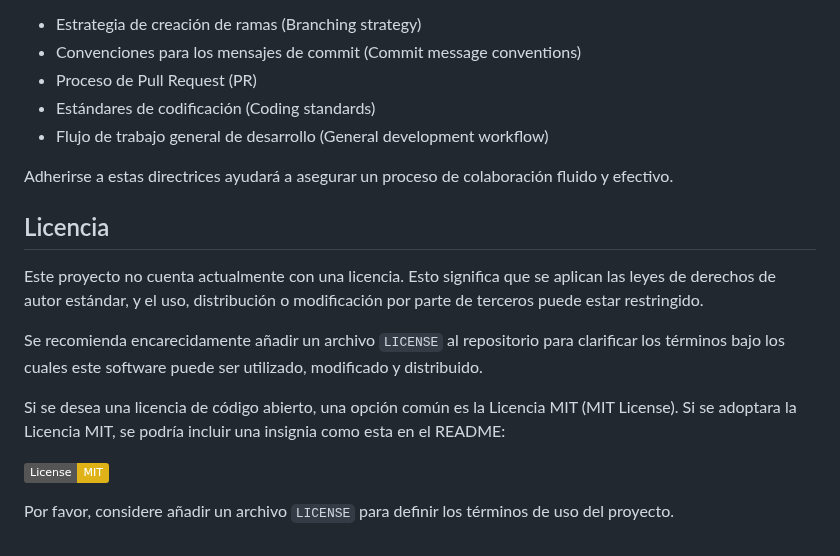
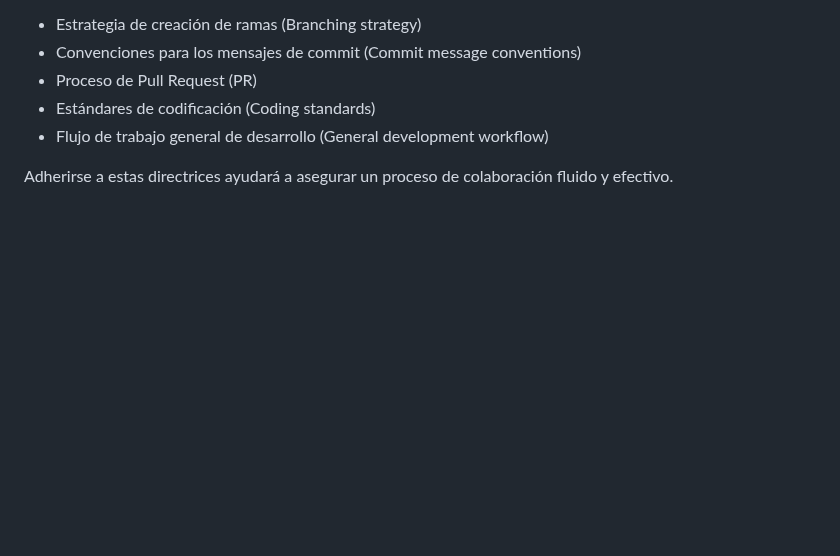
Before and after one commit to datascienceingetec/Productividad, a Markdown page: README.md, the part around the change. GitHub-like rendering; badges without logos; blank space fills up the shorter version.

Commit message:
Update README.md (#27)

```diff
--- a/README.md
+++ b/README.md
@@ -159,15 +159,3 @@ Para obtener información detallada sobre cómo contribuir, por favor consulte e
 -   Flujo de trabajo general de desarrollo (General development workflow)
 
 Adherirse a estas directrices ayudará a asegurar un proceso de colaboración fluido y efectivo.
-
-## Licencia
-
-Este proyecto no cuenta actualmente con una licencia. Esto significa que se aplican las leyes de derechos de autor estándar, y el uso, distribución o modificación por parte de terceros puede estar restringido.
-
-Se recomienda encarecidamente añadir un archivo `LICENSE` al repositorio para clarificar los términos bajo los cuales este software puede ser utilizado, modificado y distribuido.
-
-Si se desea una licencia de código abierto, una opción común es la Licencia MIT (MIT License). Si se adoptara la Licencia MIT, se podría incluir una insignia como esta en el README:
-
-[![License: MIT](https://img.shields.io/badge/License-MIT-yellow.svg)](https://opensource.org/licenses/MIT)
-
-Por favor, considere añadir un archivo `LICENSE` para definir los términos de uso del proyecto.
```
